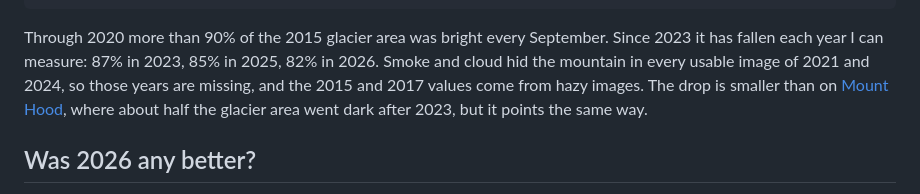
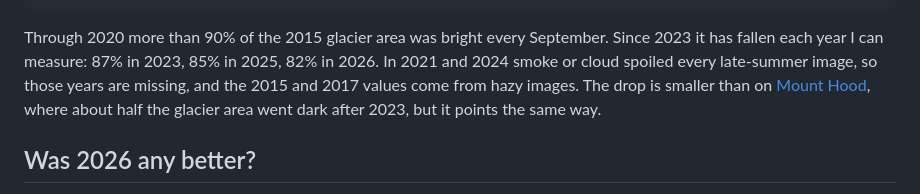
Before and after one commit to colliand/colliand-notes, a Markdown page: glaciers/mount-baker.md, the part around the change. Rendered like a GitHub page.

Commit message:
Baker note: plainer wording for the missing years
Co-Authored-By: Claude Opus 5.5 (1M context) <noreply@anthropic.com>

````diff
--- a/glaciers/mount-baker.md
+++ b/glaciers/mount-baker.md
@@ -161,8 +161,8 @@ plt.show()
 ```
 
 Through 2020 more than 90% of the 2015 glacier area was bright every September. Since 2023 it has fallen each year I
-can measure: 87% in 2023, 85% in 2025, 82% in 2026. Smoke and cloud hid the mountain in every usable image of 2021 and
-2024, so those years are missing, and the 2015 and 2017 values come from hazy images. The drop is smaller than on
+can measure: 87% in 2023, 85% in 2025, 82% in 2026. In 2021 and 2024 smoke or cloud spoiled every late-summer image, so
+those years are missing, and the 2015 and 2017 values come from hazy images. The drop is smaller than on
 [Mount Hood](mount-hood.md), where about half the glacier area went dark after 2023, but it points the same way.
 
 ## Was 2026 any better?
````
